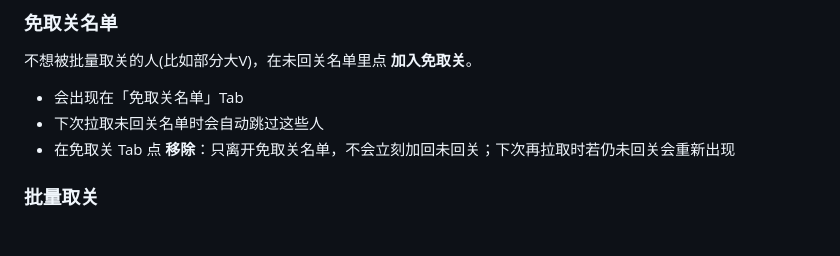
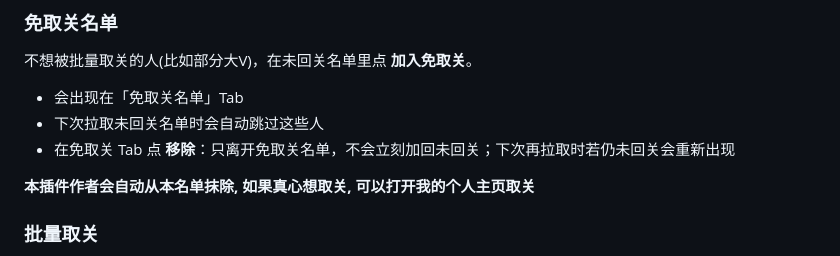
Before and after one commit to marsbuildlog/x-follow-back, a Markdown page: docs/how2use.md, the part around the change. GitHub-like rendering; blank space fills up the shorter version.

Commit message:
doc: add docs uage for v0.9

```diff
--- a/docs/how2use.md
+++ b/docs/how2use.md
@@ -128,6 +128,8 @@ XFollowBack 是一个 Chrome / Edge 浏览器扩展，帮你在 X（Twitter）
 - 下次拉取未回关名单时会自动跳过这些人
 - 在免取关 Tab 点 **移除**：只离开免取关名单，不会立刻加回未回关；下次再拉取时若仍未回关会重新出现
 
+**本插件作者会自动从本名单抹除, 如果真心想取关, 可以打开我的个人主页取关**
+
 ### 批量取关
 
 1. 确认未回关名单已拉取，并已把要保留的人加入免取关
```
